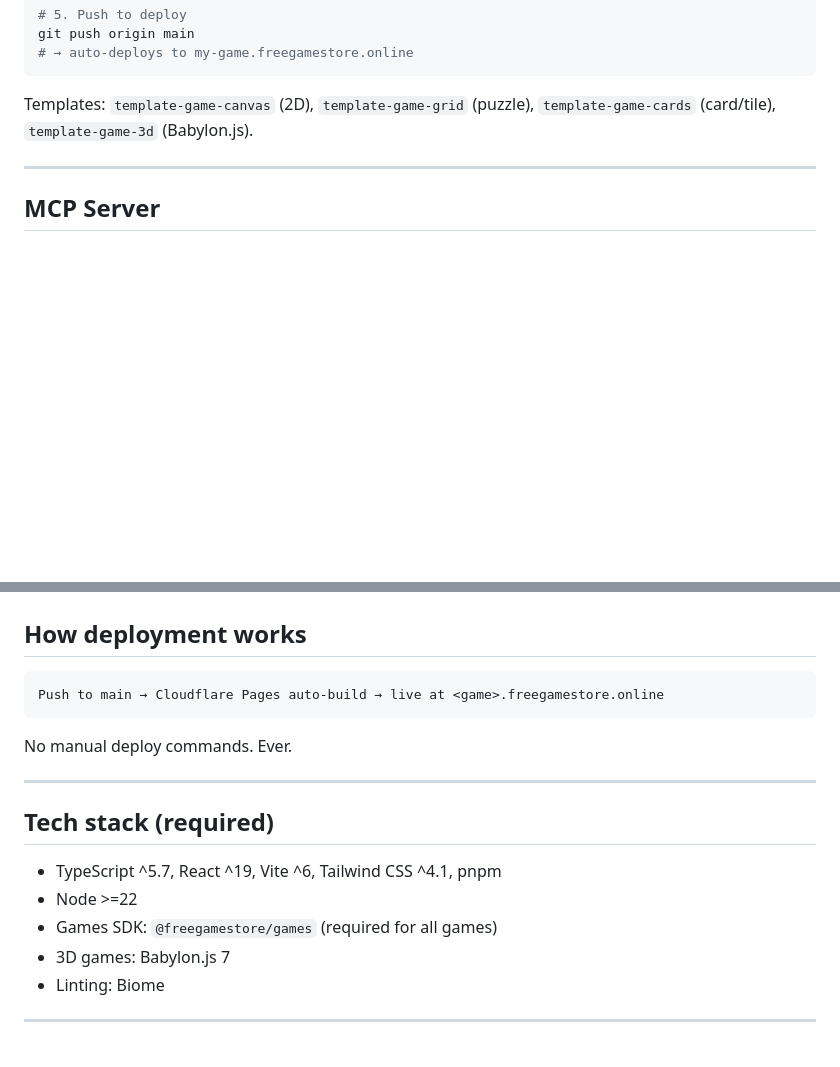
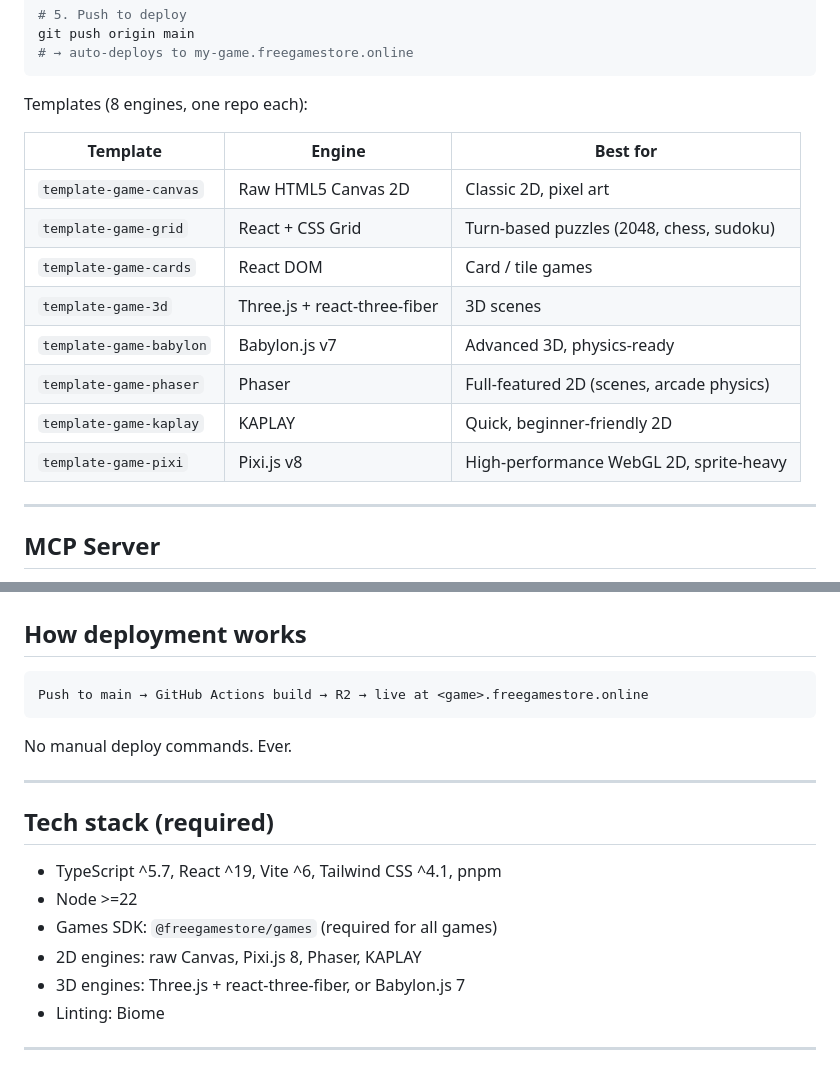
Before and after one commit to freegamestore-online/freegamestore, a Markdown page: SKILLS.md, 2 parts joined by grey strips. Rendered like a GitHub page; blank space fills up the shorter version.

````diff
--- a/SKILLS.md
+++ b/SKILLS.md
@@ -31,7 +31,18 @@ git push origin main
 # → auto-deploys to my-game.freegamestore.online
 ```
 
-Templates: `template-game-canvas` (2D), `template-game-grid` (puzzle), `template-game-cards` (card/tile), `template-game-3d` (Babylon.js).
+Templates (8 engines, one repo each):
+
+| Template | Engine | Best for |
+|---|---|---|
+| `template-game-canvas` | Raw HTML5 Canvas 2D | Classic 2D, pixel art |
+| `template-game-grid` | React + CSS Grid | Turn-based puzzles (2048, chess, sudoku) |
+| `template-game-cards` | React DOM | Card / tile games |
+| `template-game-3d` | Three.js + react-three-fiber | 3D scenes |
+| `template-game-babylon` | Babylon.js v7 | Advanced 3D, physics-ready |
+| `template-game-phaser` | Phaser | Full-featured 2D (scenes, arcade physics) |
+| `template-game-kaplay` | KAPLAY | Quick, beginner-friendly 2D |
+| `template-game-pixi` | Pixi.js v8 | High-performance WebGL 2D, sprite-heavy |
 
 ---
 
@@ -136,7 +149,7 @@ before writing or changing anything.
 ## How deployment works
 
 ```
-Push to main → Cloudflare Pages auto-build → live at <game>.freegamestore.online
+Push to main → GitHub Actions build → R2 → live at <game>.freegamestore.online
 ```
 
 No manual deploy commands. Ever.
@@ -148,7 +161,8 @@ No manual deploy commands. Ever.
 - TypeScript ^5.7, React ^19, Vite ^6, Tailwind CSS ^4.1, pnpm
 - Node >=22
 - Games SDK: `@freegamestore/games` (required for all games)
-- 3D games: Babylon.js 7
+- 2D engines: raw Canvas, Pixi.js 8, Phaser, KAPLAY
+- 3D engines: Three.js + react-three-fiber, or Babylon.js 7
 - Linting: Biome
 
 ---
````
Also changed, not shown: other parts of SKILLS.md (+12 -10 lines).
